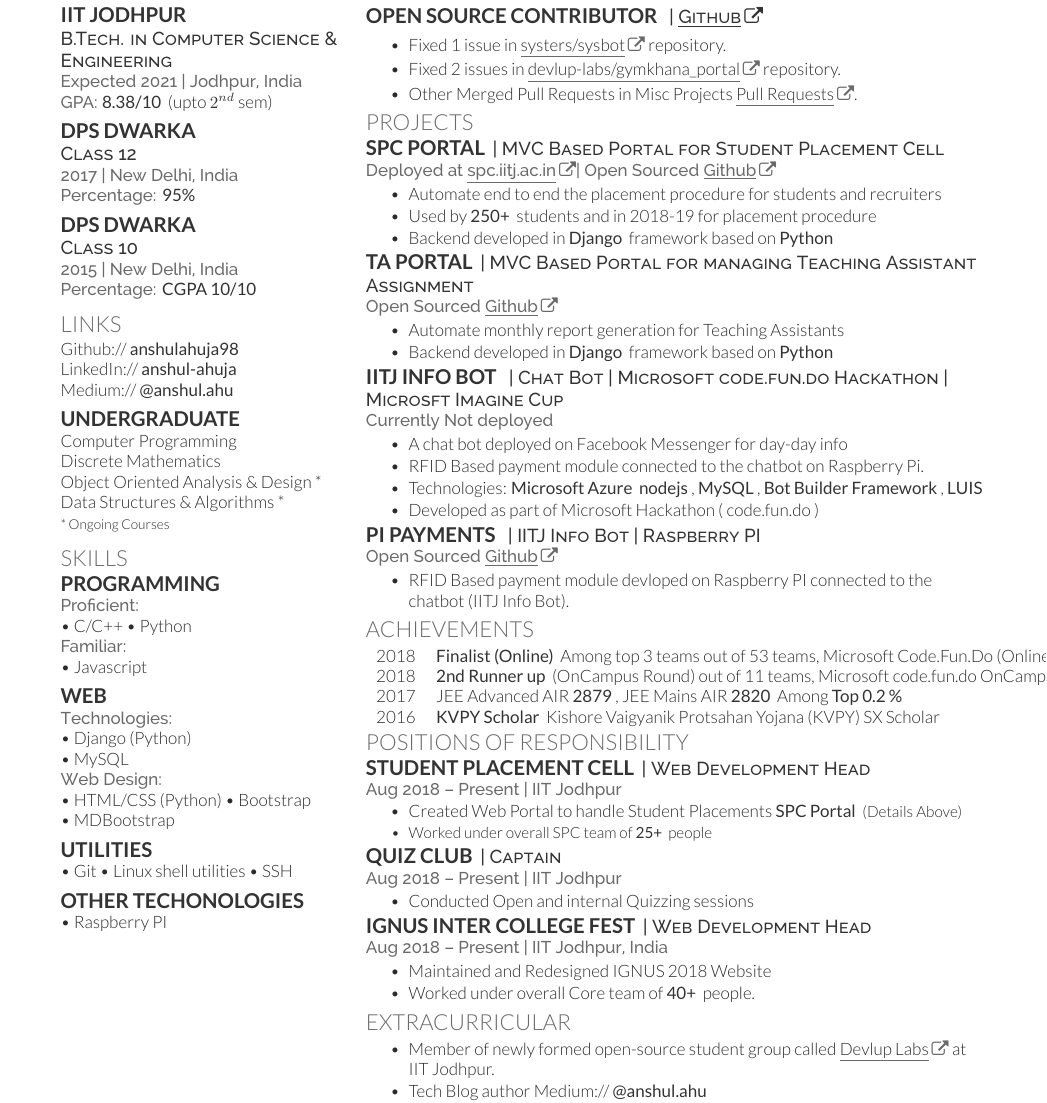
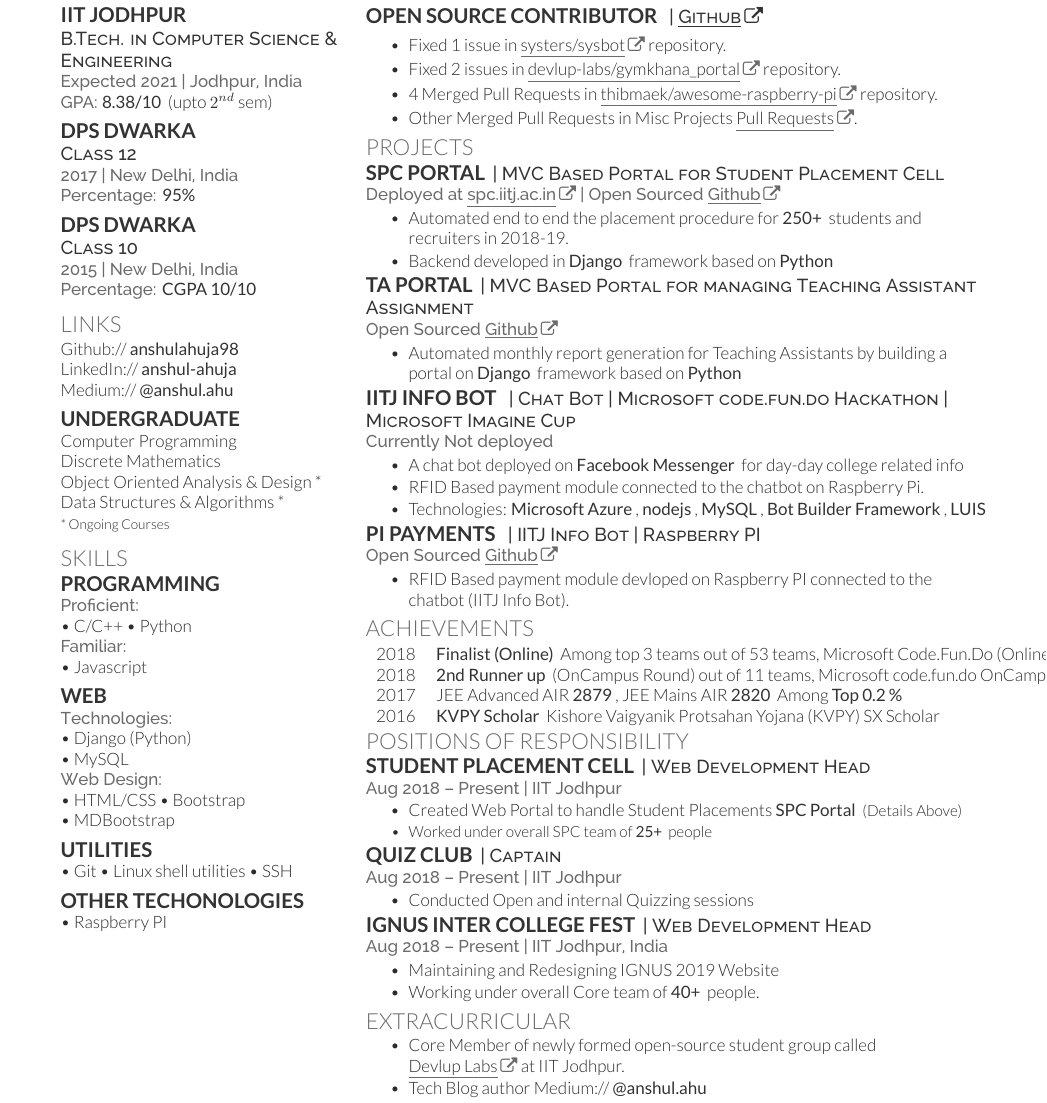
Before and after one commit to anshulahuja98/resume, a LaTeX CV (main.tex): part of page 1 of 2 before the commit and part of the page after it, cut so that both start at the same text. Compiled offline with XeLaTeX.

Commit message:
Updates from ShareLaTeX

```diff
--- a/main.tex
+++ b/main.tex
@@ -133,7 +133,7 @@ Data Structures \& Algorithms * \\
 \location{Technologies:}
 \textbullet{} Django (Python) \\ \textbullet{} MySQL \\
 \location{Web Design:}
-\textbullet{} HTML/CSS (Python) \textbullet{} Bootstrap \\
+\textbullet{} HTML/CSS \textbullet{} Bootstrap \\
 \textbullet{} MDBootstrap \\
 \sectionsep
 
@@ -166,6 +166,7 @@ Data Structures \& Algorithms * \\
 \begin{tightemize}
 \item Fixed 1 issue in \arrowlink{https://github.com/systers/sysbot/pull/170}{systers/sysbot} repository.
 \item Fixed 2 issues in  \arrowlink{https://github.com/devlup-labs/gymkhana_portal/search?q=author\%3Aanshulahuja98+is\%3Apr&type=Issues}{devlup-labs/gymkhana\_portal} repository.
+\item 4 Merged Pull Requests in  \arrowlink{https://github.com/thibmaek/awesome-raspberry-pi/pulls?utf8=\%E2\%9C\%93&q=is\%3Apr+is\%3Aclosed+author\%3Aanshulahuja98}{thibmaek/awesome-raspberry-pi} repository.
 \item Other Merged Pull Requests in Misc Projects \arrowlink{https://github.com/search?p=1&q=is\%3Apr+author\%3Aanshulahuja98&type=Issues}{Pull Requests}.
 \end{tightemize}
 
@@ -177,10 +178,9 @@ Data Structures \& Algorithms * \\
 
 \runsubsection{SPC Portal}
 \descript{| MVC Based Portal for Student Placement Cell}
-\location{Deployed at  \arrowlink{spc.iitj.ac.in}{spc.iitj.ac.in}| Open Sourced \arrowlink{https://github.com/anshulahuja98/spc_portal}{Github}}
+\location{Deployed at  \arrowlink{spc.iitj.ac.in}{spc.iitj.ac.in} |  Open Sourced \arrowlink{https://github.com/anshulahuja98/spc_portal}{Github}}
 \begin{tightemize}
-\item Automate end to end the placement procedure for students and recruiters
-\item Used by \custombold{250+} students and in 2018-19 for placement procedure
+\item Automated end to end the placement procedure for \custombold{250+} students and recruiters in 2018-19.
 % \item Worked under overall SPC team of \custombold{25+} people
 \item Backend developed in \custombold{Django} framework based on \custombold{Python}
 
@@ -199,18 +199,16 @@ Data Structures \& Algorithms * \\
 \descript{| MVC Based Portal for managing Teaching Assistant Assignment}
 \location{ Open Sourced \arrowlink{https://github.com/anshulahuja98/ta_portal}{Github}}
 \begin{tightemize}
-\item Automate monthly report generation for Teaching Assistants
-\item Backend developed in \custombold{Django} framework based on \custombold{Python}
+\item Automated monthly report generation for Teaching Assistants by building a portal on \custombold{Django} framework based on \custombold{Python}
 \end{tightemize}
 
 \runsubsection{IITJ Info Bot}
-\descript{ | Chat Bot | Microsoft code.fun.do Hackathon | Microsft Imagine Cup}
+\descript{ | Chat Bot | Microsoft code.fun.do Hackathon | Microsoft Imagine Cup}
 \location{Currently Not deployed }
 \begin{tightemize}
-\item A chat bot deployed on Facebook Messenger for day-day info
+\item A chat bot deployed on \custombold{Facebook Messenger} for day-day college related info
 \item RFID Based payment module connected to the chatbot on Raspberry Pi.
-\item Technologies: \custombold{Microsoft Azure} \custombold{nodejs},  \custombold{MySQL}, \custombold{Bot Builder Framework}, \custombold{LUIS}
-\item Developed as part of Microsoft Hackathon ( code.fun.do )
+\item Technologies: \custombold{Microsoft Azure}, \custombold{nodejs},  \custombold{MySQL}, \custombold{Bot Builder Framework}, \custombold{LUIS}
 \end{tightemize}
 
 \runsubsection{Pi Payments}
@@ -259,8 +257,8 @@ Data Structures \& Algorithms * \\
 \descript{| Web Development Head }
 \location{Aug 2018 – Present | IIT Jodhpur, India}
 \begin{tightemize}
-\item Maintained and Redesigned IGNUS 2018 Website
-\item Worked under overall Core team of \custombold{40+} people.
+\item Maintaining and Redesigning IGNUS 2019 Website
+\item Working under overall Core team of \custombold{40+} people.
 % \item Collaborated with App Development.
 \end{tightemize}
 
@@ -270,11 +268,13 @@ Data Structures \& Algorithms * \\
 
 \section{Extracurricular}
 \begin{bulletedlist}
-\item Member of newly formed open-source student group called \arrowlink{https://github.com/devlup-labs}{Devlup Labs} at IIT Jodhpur.
+\item Core Member of newly formed open-source student group called \arrowlink{https://github.com/devlup-labs}{Devlup Labs} at IIT Jodhpur.
 \item Tech Blog author Medium://  \href{https://medium.com/@anshul.ahu/}{\custombold{@anshul.ahu}} \\
 \item Participated in inter \custombold{IIT-IIM Quiz} Nihilanth at \custombold{IIM Ahmadabad}
 \item SpeedCubing Enthusiast
+% \item Core Member of Robotics and Science Club
 \item IOT Projects on Raspberry Pi
+
 \end{bulletedlist}
 \end{minipage}
 \end{document}  \documentclass[]{article}
```
